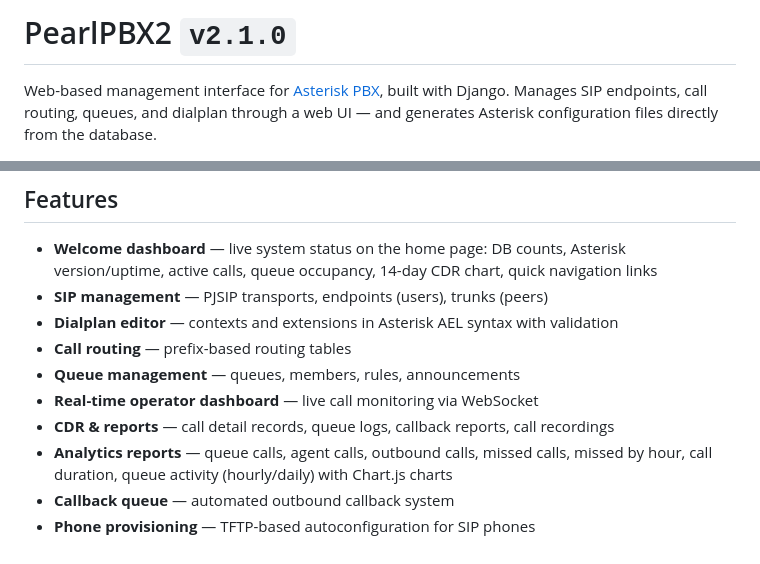
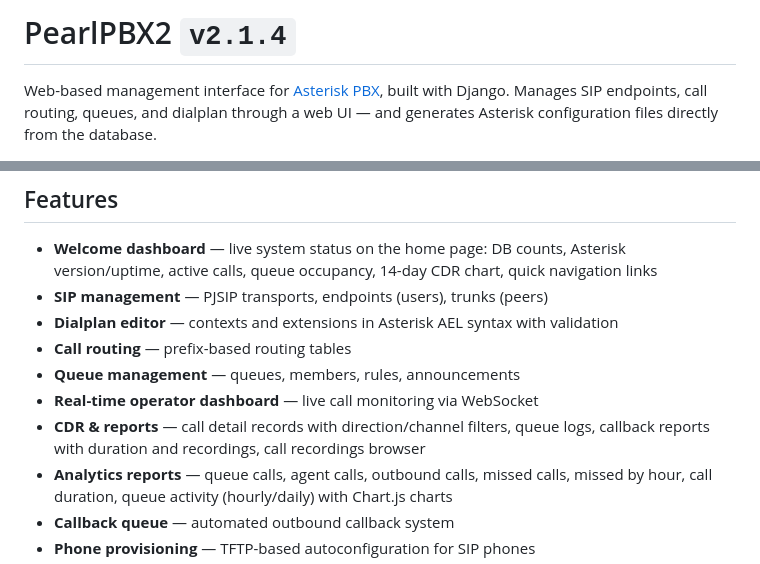
Before and after one commit to radetsky/PearlPBX2, a Markdown page: README.md, 2 parts joined by grey strips. GitHub-like rendering.

```diff
--- a/README.md
+++ b/README.md
@@ -1,4 +1,4 @@
-# PearlPBX2 `v2.1.0`
+# PearlPBX2 `v2.1.4`
 
 Web-based management interface for [Asterisk PBX](https://www.asterisk.org/), built with Django. Manages SIP endpoints, call routing, queues, and dialplan through a web UI — and generates Asterisk configuration files directly from the database.
 
@@ -10,7 +10,7 @@ Web-based management interface for [Asterisk PBX](https://www.asterisk.org/), bu
 - **Call routing** — prefix-based routing tables
 - **Queue management** — queues, members, rules, announcements
 - **Real-time operator dashboard** — live call monitoring via WebSocket
-- **CDR & reports** — call detail records, queue logs, callback reports, call recordings
+- **CDR & reports** — call detail records with direction/channel filters, queue logs, callback reports with duration and recordings, call recordings browser
 - **Analytics reports** — queue calls, agent calls, outbound calls, missed calls, missed by hour, call duration, queue activity (hourly/daily) with Chart.js charts
 - **Callback queue** — automated outbound callback system
 - **Phone provisioning** — TFTP-based autoconfiguration for SIP phones
```
Also changed, not shown: docs/CHANGELOG.md (+23 -0 lines).
